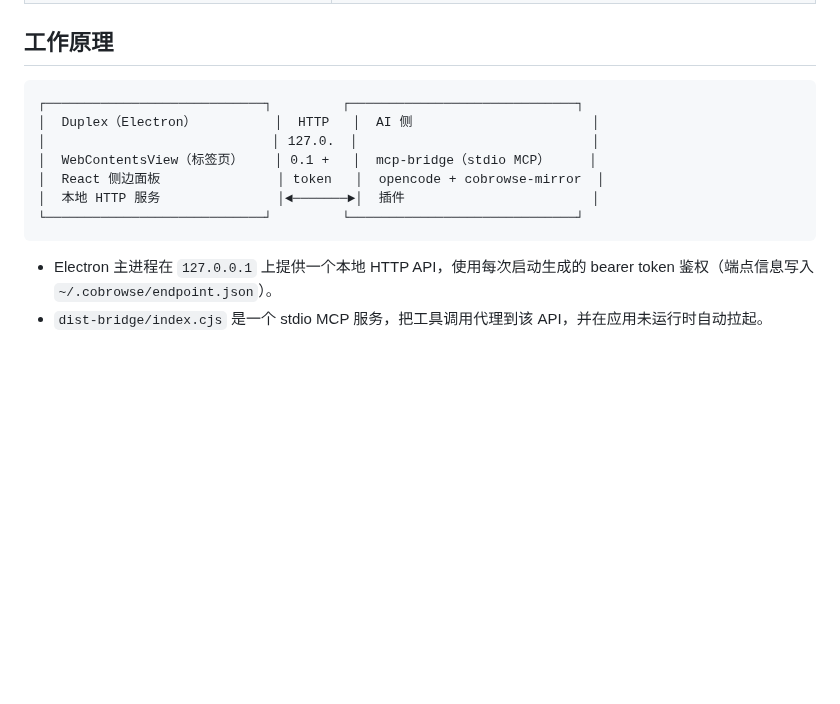
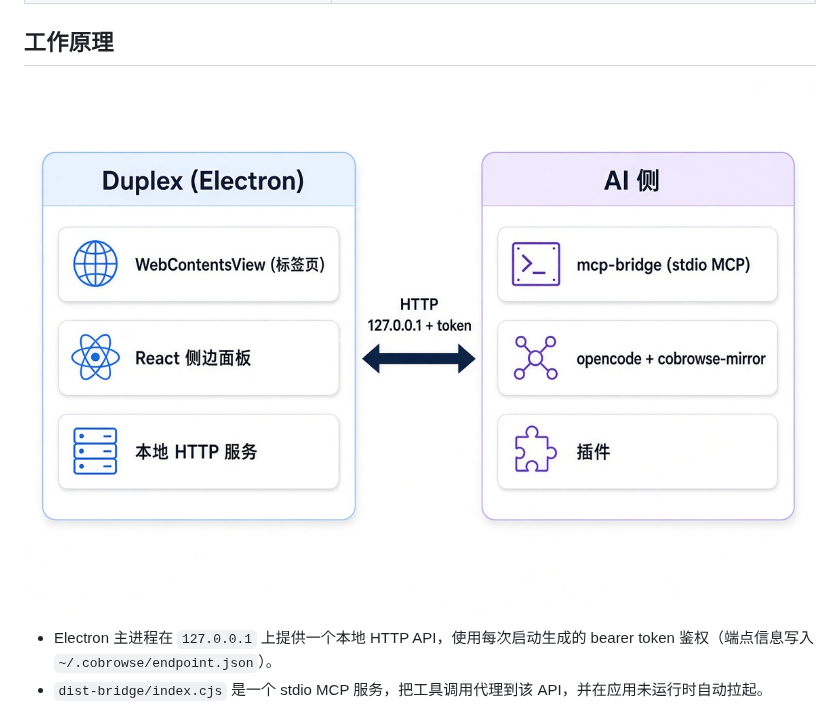
Before and after one commit to Eric-huang799/duplex, a Markdown page: README.zh-CN.md, the part around the change. Rendered like a GitHub page; pictures changed too: docs/screenshots/architecture.jpg (added); blank space fills up the shorter version.

Commit message:
docs: replace ASCII architecture diagram with a proper illustration

````diff
--- a/README.zh-CN.md
+++ b/README.zh-CN.md
@@ -141,15 +141,7 @@ npm start      # 预览生产构建
 
 ## 工作原理
 
-```
-┌────────────────────────────┐         ┌─────────────────────────────┐
-│  Duplex（Electron）          │  HTTP   │  AI 侧                       │
-│                             │ 127.0.  │                              │
-│  WebContentsView（标签页）    │ 0.1 +   │  mcp-bridge（stdio MCP）     │
-│  React 侧边面板               │ token   │  opencode + cobrowse-mirror  │
-│  本地 HTTP 服务               │◄───────►│  插件                        │
-└────────────────────────────┘         └─────────────────────────────┘
-```
+![架构图](docs/screenshots/architecture.jpg)
 
 - Electron 主进程在 `127.0.0.1` 上提供一个本地 HTTP API，使用每次启动生成的 bearer token 鉴权（端点信息写入 `~/.cobrowse/endpoint.json`）。
 - `dist-bridge/index.cjs` 是一个 stdio MCP 服务，把工具调用代理到该 API，并在应用未运行时自动拉起。
````
Also changed, not shown: README.md (+1 -9 lines).
